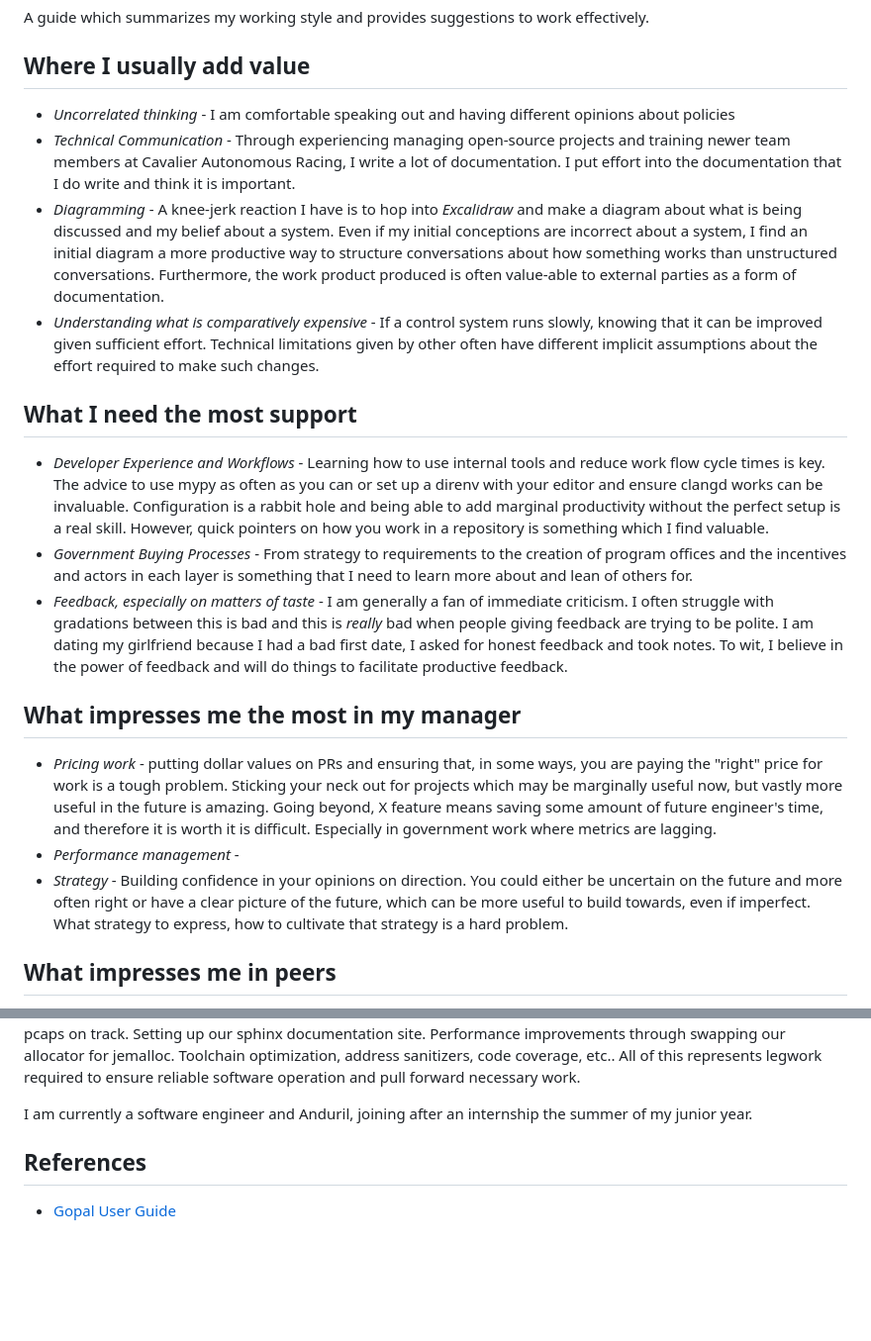
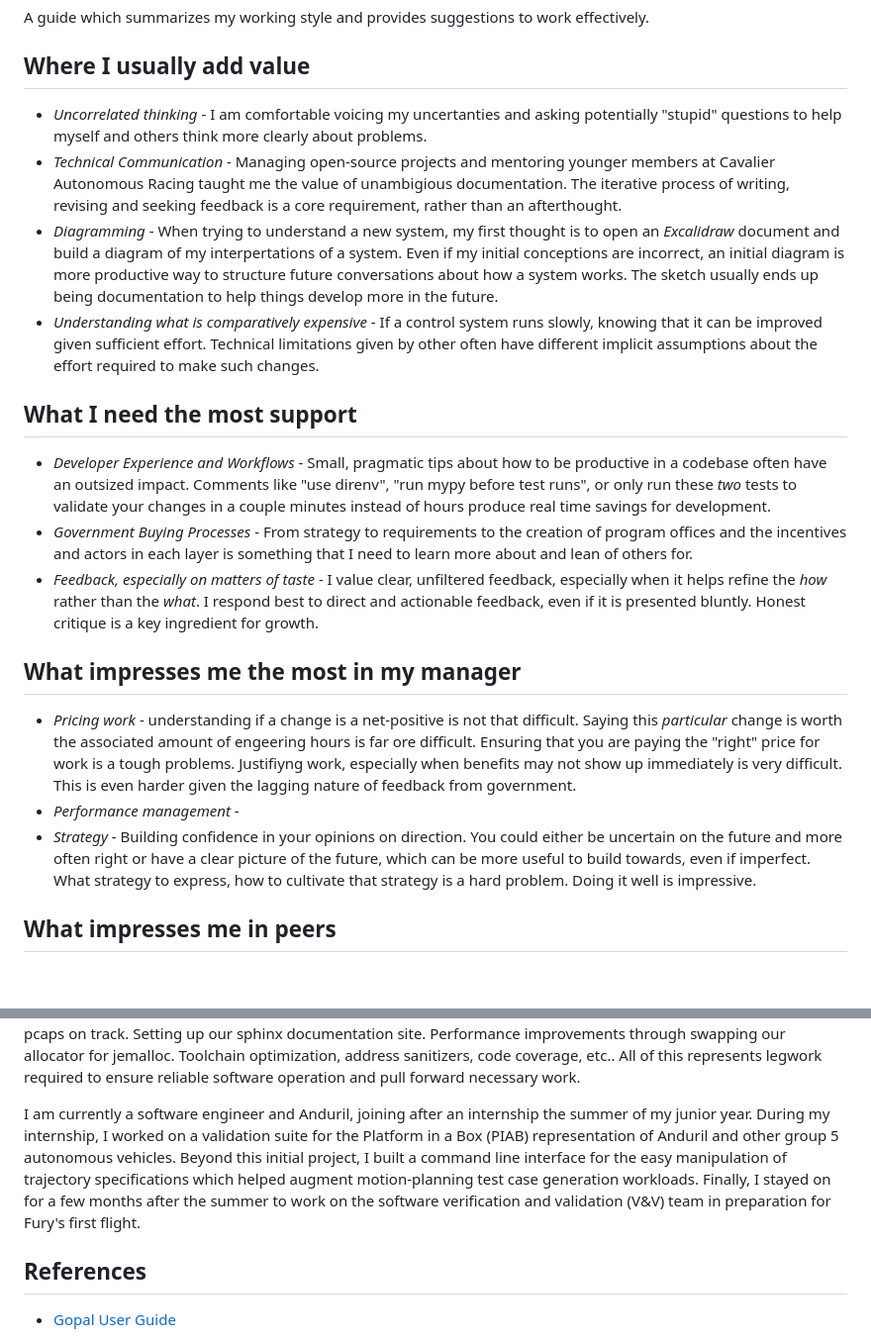
Before and after one commit to wkaisertexas/wkaisertexas.github.io, a Markdown page: will-kaiser-a-user-guide.md, 2 parts joined by grey strips. Shown at 99% size. Drawn GitHub-style; blank space fills up the shorter version.

Commit message:
updating my user's guide it is still rough though

```diff
--- a/will-kaiser-a-user-guide.md
+++ b/will-kaiser-a-user-guide.md
@@ -4,22 +4,22 @@ A guide which summarizes my working style and provides suggestions to work effec
 
 ## Where I usually add value
 
-- *Uncorrelated thinking* - I am comfortable speaking out and having different opinions about policies
-- *Technical Communication* - Through experiencing managing open-source projects and training newer team members at Cavalier Autonomous Racing, I write a lot of documentation. I put effort into the documentation that I do write and think it is important.
-- *Diagramming* - A knee-jerk reaction I have is to hop into *Excalidraw* and make a diagram about what is being discussed and my belief about a system. Even if my initial conceptions are incorrect about a system, I find an initial diagram a more productive way to structure conversations about how something works than unstructured conversations. Furthermore, the work product produced is often value-able to external parties as a form of documentation.
+- *Uncorrelated thinking* - I am comfortable voicing my uncertanties and asking potentially "stupid" questions to help myself and others think more clearly about problems.
+- *Technical Communication* - Managing open-source projects and mentoring younger members at Cavalier Autonomous Racing taught me the value of unambigious documentation. The iterative process of writing, revising and seeking feedback is a core requirement, rather than an afterthought.
+- *Diagramming* - When trying to understand a new system, my first thought is to open an *Excalidraw* document and build a diagram of my interpertations of a system. Even if my initial conceptions are incorrect, an initial diagram is more productive way to structure future conversations about how a system works. The sketch usually ends up being documentation to help things develop more in the future.
 - *Understanding what is comparatively expensive* - If a control system runs slowly, knowing that it can be improved given sufficient effort. Technical limitations given by other often have different implicit assumptions about the effort required to make such changes.
 
 ## What I need the most support
 
-- *Developer Experience and Workflows* - Learning how to use internal tools and reduce work flow cycle times is key. The advice to use mypy as often as you can or set up a direnv with your editor and ensure clangd works can be invaluable. Configuration is a rabbit hole and being able to add marginal productivity without the perfect setup is a real skill. However, quick pointers on how you work in a repository is something which I find valuable.
+- *Developer Experience and Workflows* - Small, pragmatic tips about how to be productive in a codebase often have an outsized impact. Comments like "use direnv", "run mypy before test runs", or only run these *two* tests to validate your changes in a couple minutes instead of hours produce real time savings for development.
 - *Government Buying Processes* - From strategy to requirements to the creation of program offices and the incentives and actors in each layer is something that I need to learn more about and lean of others for.
-- *Feedback, especially on matters of taste* - I am generally a fan of immediate criticism. I often struggle with gradations between this is bad and this is *really* bad when people giving feedback are trying to be polite. I am dating my girlfriend because I had a bad first date, I asked for honest feedback and took notes. To wit, I believe in the power of feedback and will do things to facilitate productive feedback.
+- *Feedback, especially on matters of taste* - I value clear, unfiltered feedback, especially when it helps refine the *how* rather than the *what*. I respond best to direct and actionable feedback, even if it is presented bluntly. Honest critique is a key ingredient for growth.
 
 ## What impresses me the most in my manager
 
-- *Pricing work* - putting dollar values on PRs and ensuring that, in some ways, you are paying the "right" price for work is a tough problem. Sticking your neck out for projects which may be marginally useful now, but vastly more useful in the future is amazing. Going beyond, X feature means saving some amount of future engineer's time, and therefore it is worth it is difficult. Especially in government work where metrics are lagging.
+- *Pricing work* - understanding if a change is a net-positive is not that difficult. Saying this *particular* change is worth the associated amount of engeering hours is far ore difficult. Ensuring that you are paying the "right" price for work is a tough problems. Justifiyng work, especially when benefits may not show up immediately is very difficult. This is even harder given the lagging nature of feedback from government.
 - *Performance management* -
-- *Strategy* - Building confidence in your opinions on direction. You could either be uncertain on the future and more often right or have a clear picture of the future, which can be more useful to build towards, even if imperfect. What strategy to express, how to cultivate that strategy is a hard problem.
+- *Strategy* - Building confidence in your opinions on direction. You could either be uncertain on the future and more often right or have a clear picture of the future, which can be more useful to build towards, even if imperfect. What strategy to express, how to cultivate that strategy is a hard problem. Doing it well is impressive.
 
 ## What impresses me in peers
 
@@ -50,7 +50,7 @@ I have many open-source projects. TimeLapze is a MacOS utility for creating time
 
 In college, I primarily spend time on Cavalier Autonomous Racing, where I work on perception on-track, integrating a new radar detection pipeline and cameras while on track. Outside of track, I have set up all of the ci / cd process, ensuring no memory leaks occur on track, keeping build times manageable, creating open-loop validation pipelines for our vehicle models, visualization libraries for overlaying data on social media. Drivers for our cameras to collect pcaps on track. Setting up our sphinx documentation site. Performance improvements through swapping our allocator for jemalloc. Toolchain optimization, address sanitizers, code coverage, etc.. All of this represents legwork required to ensure reliable software operation and pull forward necessary work.
 
-I am currently a software engineer and Anduril, joining after an internship the summer of my junior year.
+I am currently a software engineer and Anduril, joining after an internship the summer of my junior year. During my internship, I worked on a validation suite for the Platform in a Box (PIAB) representation of Anduril and other group 5 autonomous vehicles. Beyond this initial project, I built a command line interface for the easy manipulation of trajectory specifications which helped augment motion-planning test case generation workloads. Finally, I stayed on for a few months after the summer to work on the software verification and validation (V&V) team in preparation for Fury's first flight.
 
 
 ## References
```
